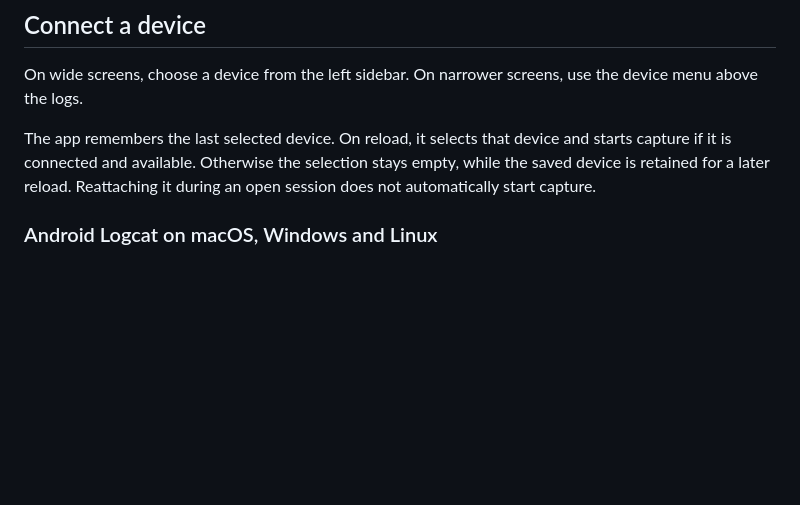
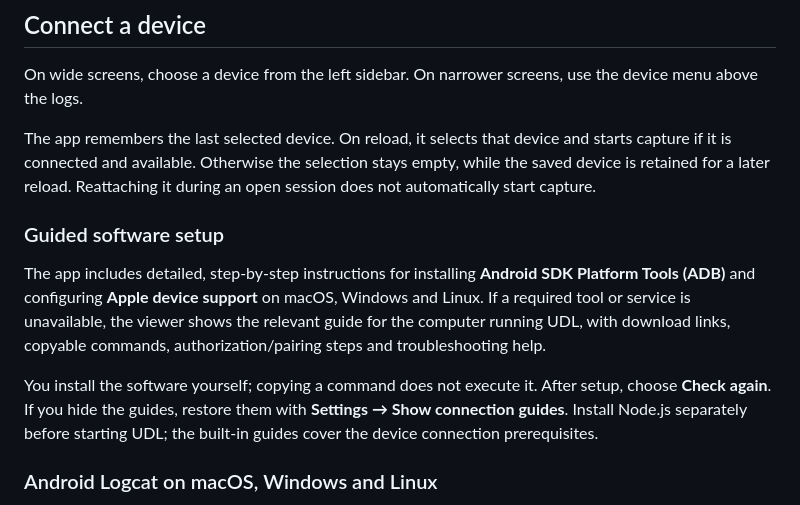
Before and after one commit to PMelch/uber-device-log, a Markdown page: README.md, the part around one of its changes. Rendered like a GitHub page; blank space fills up the shorter version.

```diff
--- a/README.md
+++ b/README.md
@@ -113,6 +115,19 @@ The app remembers the last selected device. On reload, it selects that device an
 starts capture if it is connected and available. Otherwise the selection stays
 empty, while the saved device is retained for a later reload. Reattaching it
 during an open session does not automatically start capture.
+
+### Guided software setup
+
+The app includes detailed, step-by-step instructions for installing
+**Android SDK Platform Tools (ADB)** and configuring **Apple device support**
+on macOS, Windows and Linux. If a required tool or service is unavailable, the
+viewer shows the relevant guide for the computer running UDL, with download links,
+copyable commands, authorization/pairing steps and troubleshooting help.
+
+You install the software yourself; copying a command does not execute it. After
+setup, choose **Check again**. If you hide the guides, restore them with
+**Settings → Show connection guides**. Install Node.js separately before starting
+UDL; the built-in guides cover the device connection prerequisites.
 
 ### Android Logcat on macOS, Windows and Linux
 
```
Also changed, not shown: other parts of README.md (+2 -0 lines), docs/images/log-viewer.png, docs/images/message-details.png, docs/images/settings.png, docs/images/webview-console.png, 5 other files.
